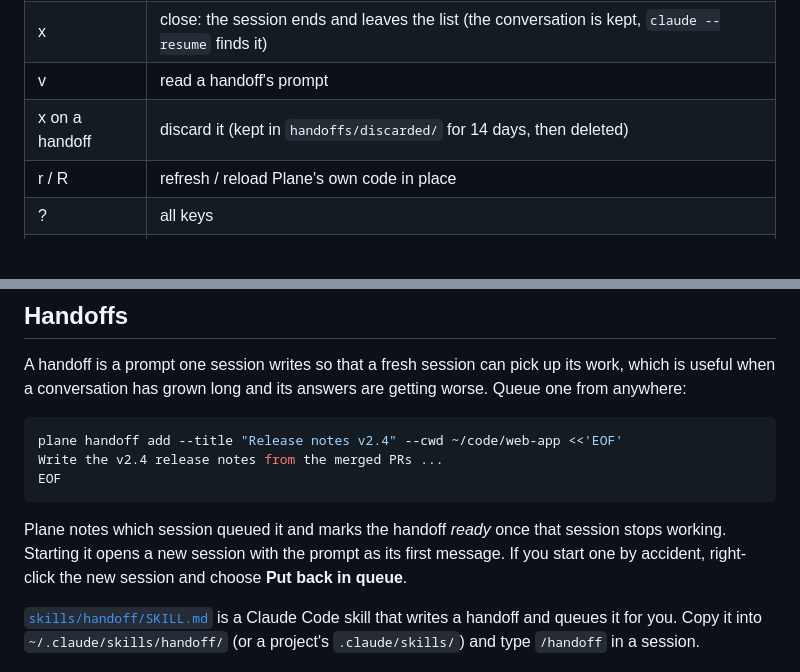
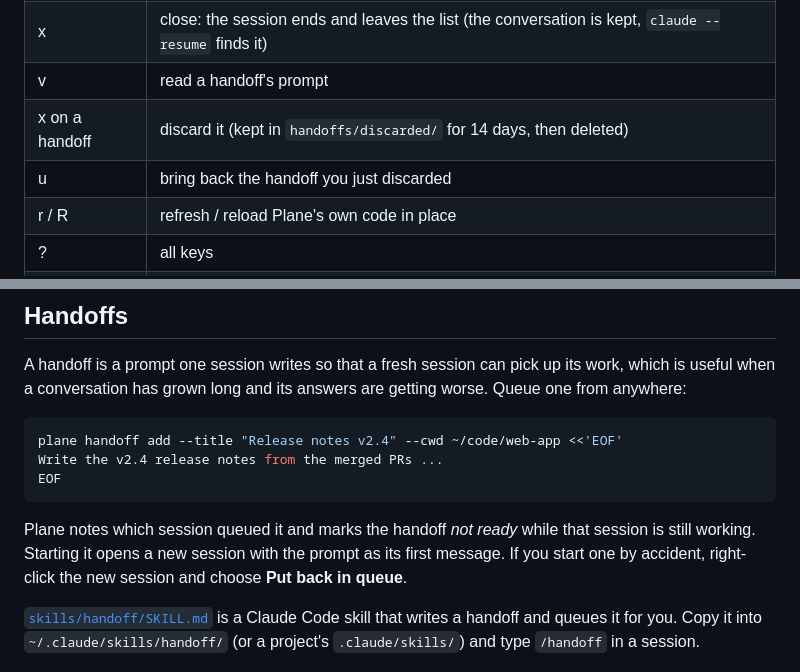
Before and after one commit to Teepi1/plane, a Markdown page: README.md, 2 parts joined by grey strips. Drawn GitHub-style; blank space fills up the shorter version.

````diff
--- a/README.md
+++ b/README.md
@@ -92,6 +97,7 @@ name and an optional first message. Right-click any row for all of its actions.
 | x | close: the session ends and leaves the list (the conversation is kept, `claude --resume` finds it) |
 | v | read a handoff's prompt |
 | x on a handoff | discard it (kept in `handoffs/discarded/` for 14 days, then deleted) |
+| u | bring back the handoff you just discarded |
 | r / R | refresh / reload Plane's own code in place |
 | ? | all keys |
 | q | quit Plane (sessions keep running) |
@@ -127,8 +133,8 @@ Write the v2.4 release notes from the merged PRs ...
 EOF
 ```
 
-Plane notes which session queued it and marks the handoff *ready* once that session
-stops working. Starting it opens a new session with the prompt as its first message.
+Plane notes which session queued it and marks the handoff *not ready* while that session
+is still working. Starting it opens a new session with the prompt as its first message.
 If you start one by accident, right-click the new session and choose **Put back in
 queue**.
 
````
Also changed, not shown: other parts of README.md (+5 -0 lines), docs/screenshots/handoff.png, docs/screenshots/main.png, docs/screenshots/menu.png, docs/screenshots/recovery.png, 1 other file.
